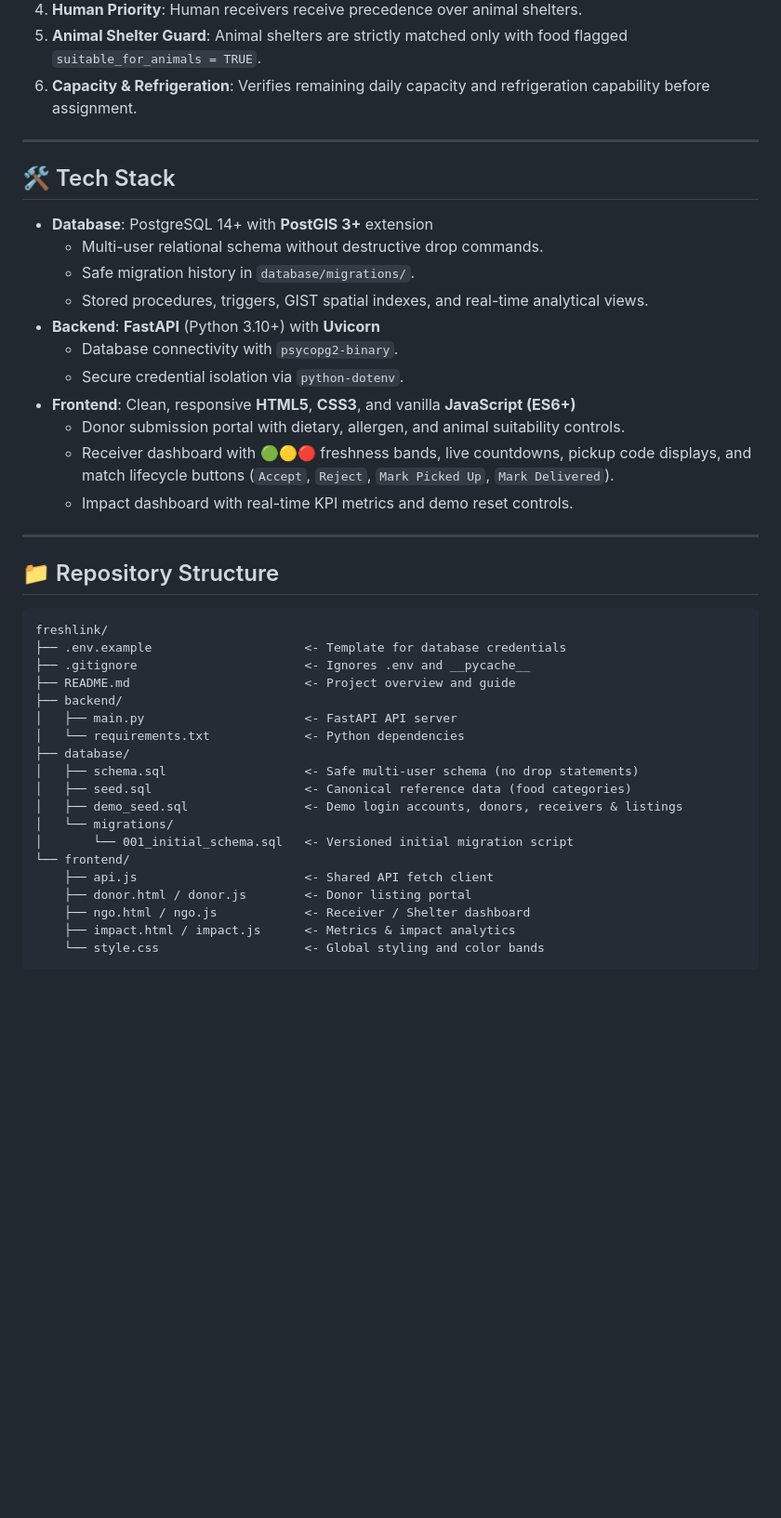
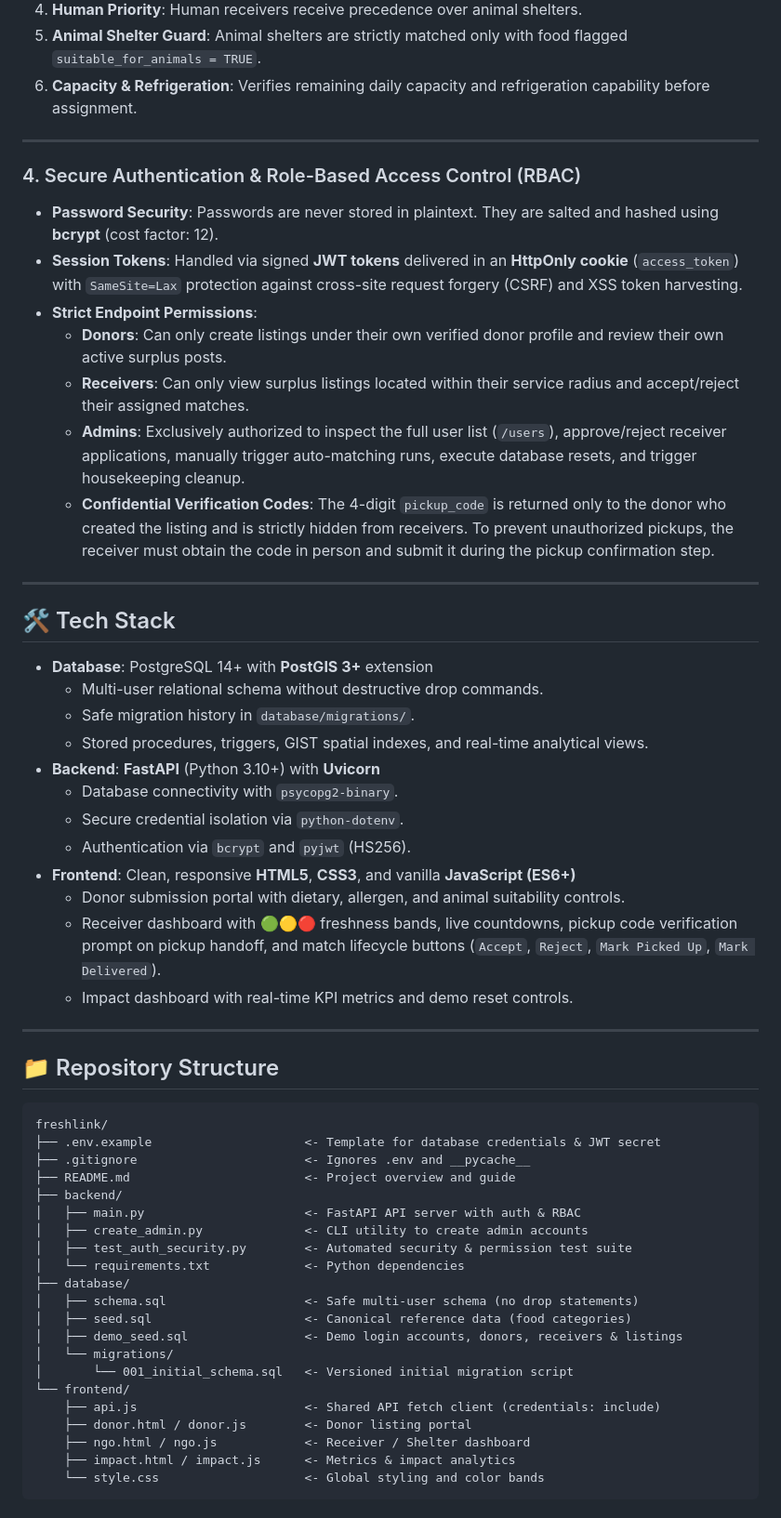
Before and after one commit to naramakshara-cloud/freshlink, a Markdown page: README.md, the part around one of its changes. Shown at 93% size. Drawn GitHub-style; blank space fills up the shorter version.

````diff
--- a/README.md
+++ b/README.md
@@ -56,6 +56,17 @@ $$\text{Priority} = 0.5 \cdot S_{\text{urgency}} + 0.3 \cdot S_{\text{freshness}
 
 ---
 
+### 4. Secure Authentication & Role-Based Access Control (RBAC)
+- **Password Security**: Passwords are never stored in plaintext. They are salted and hashed using **bcrypt** (cost factor: 12).
+- **Session Tokens**: Handled via signed **JWT tokens** delivered in an **HttpOnly cookie** (`access_token`) with `SameSite=Lax` protection against cross-site request forgery (CSRF) and XSS token harvesting.
+- **Strict Endpoint Permissions**:
+  - **Donors**: Can only create listings under their own verified donor profile and review their own active surplus posts.
+  - **Receivers**: Can only view surplus listings located within their service radius and accept/reject their assigned matches.
+  - **Admins**: Exclusively authorized to inspect the full user list (`/users`), approve/reject receiver applications, manually trigger auto-matching runs, execute database resets, and trigger housekeeping cleanup.
+  - **Confidential Verification Codes**: The 4-digit `pickup_code` is returned only to the donor who created the listing and is strictly hidden from receivers. To prevent unauthorized pickups, the receiver must obtain the code in person and submit it during the pickup confirmation step.
+
+---
+
 ## 🛠 Tech Stack
 
 - **Database**: PostgreSQL 14+ with **PostGIS 3+** extension
@@ -65,9 +76,10 @@ $$\text{Priority} = 0.5 \cdot S_{\text{urgency}} + 0.3 \cdot S_{\text{freshness}
 - **Backend**: **FastAPI** (Python 3.10+) with **Uvicorn**
   - Database connectivity with `psycopg2-binary`.
   - Secure credential isolation via `python-dotenv`.
+  - Authentication via `bcrypt` and `pyjwt` (HS256).
 - **Frontend**: Clean, responsive **HTML5**, **CSS3**, and vanilla **JavaScript (ES6+)**
   - Donor submission portal with dietary, allergen, and animal suitability controls.
-  - Receiver dashboard with 🟢🟡🔴 freshness bands, live countdowns, pickup code displays, and match lifecycle buttons (`Accept`, `Reject`, `Mark Picked Up`, `Mark Delivered`).
+  - Receiver dashboard with 🟢🟡🔴 freshness bands, live countdowns, pickup code verification prompt on pickup handoff, and match lifecycle buttons (`Accept`, `Reject`, `Mark Picked Up`, `Mark Delivered`).
   - Impact dashboard with real-time KPI metrics and demo reset controls.
 
 ---
@@ -76,11 +88,13 @@ $$\text{Priority} = 0.5 \cdot S_{\text{urgency}} + 0.3 \cdot S_{\text{freshness}
 
 ```
 freshlink/
-├── .env.example                     <- Template for database credentials
+├── .env.example                     <- Template for database credentials & JWT secret
 ├── .gitignore                       <- Ignores .env and __pycache__
 ├── README.md                        <- Project overview and guide
 ├── backend/
-│   ├── main.py                      <- FastAPI API server
+│   ├── main.py                      <- FastAPI API server with auth & RBAC
+│   ├── create_admin.py              <- CLI utility to create admin accounts
+│   ├── test_auth_security.py        <- Automated security & permission test suite
 │   └── requirements.txt             <- Python dependencies
 ├── database/
 │   ├── schema.sql                   <- Safe multi-user schema (no drop statements)
@@ -89,7 +103,7 @@ freshlink/
 │   └── migrations/
 │       └── 001_initial_schema.sql   <- Versioned initial migration script
 └── frontend/
-    ├── api.js                       <- Shared API fetch client
+    ├── api.js                       <- Shared API fetch client (credentials: include)
     ├── donor.html / donor.js        <- Donor listing portal
     ├── ngo.html / ngo.js            <- Receiver / Shelter dashboard
     ├── impact.html / impact.js      <- Metrics & impact analytics
````
Also changed, not shown: other parts of README.md (+36 -9 lines).
